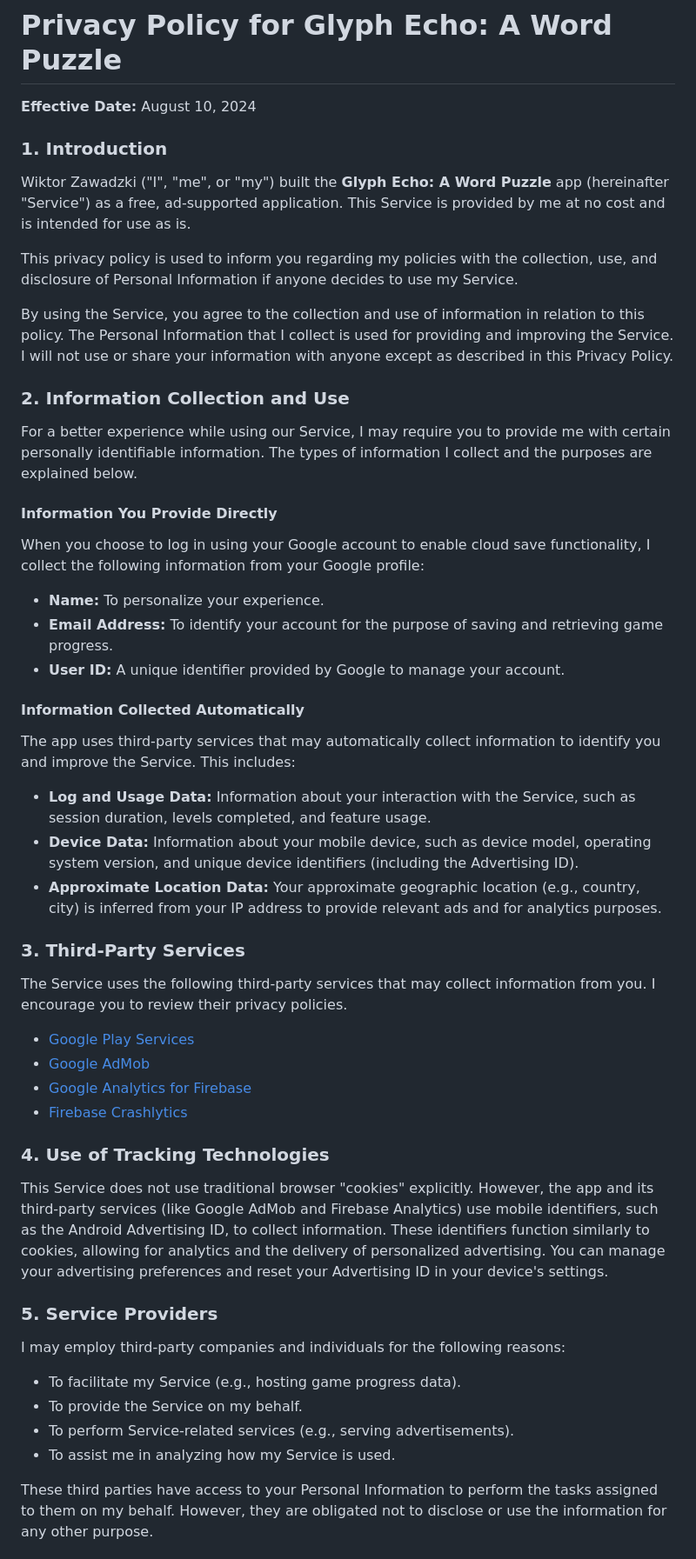
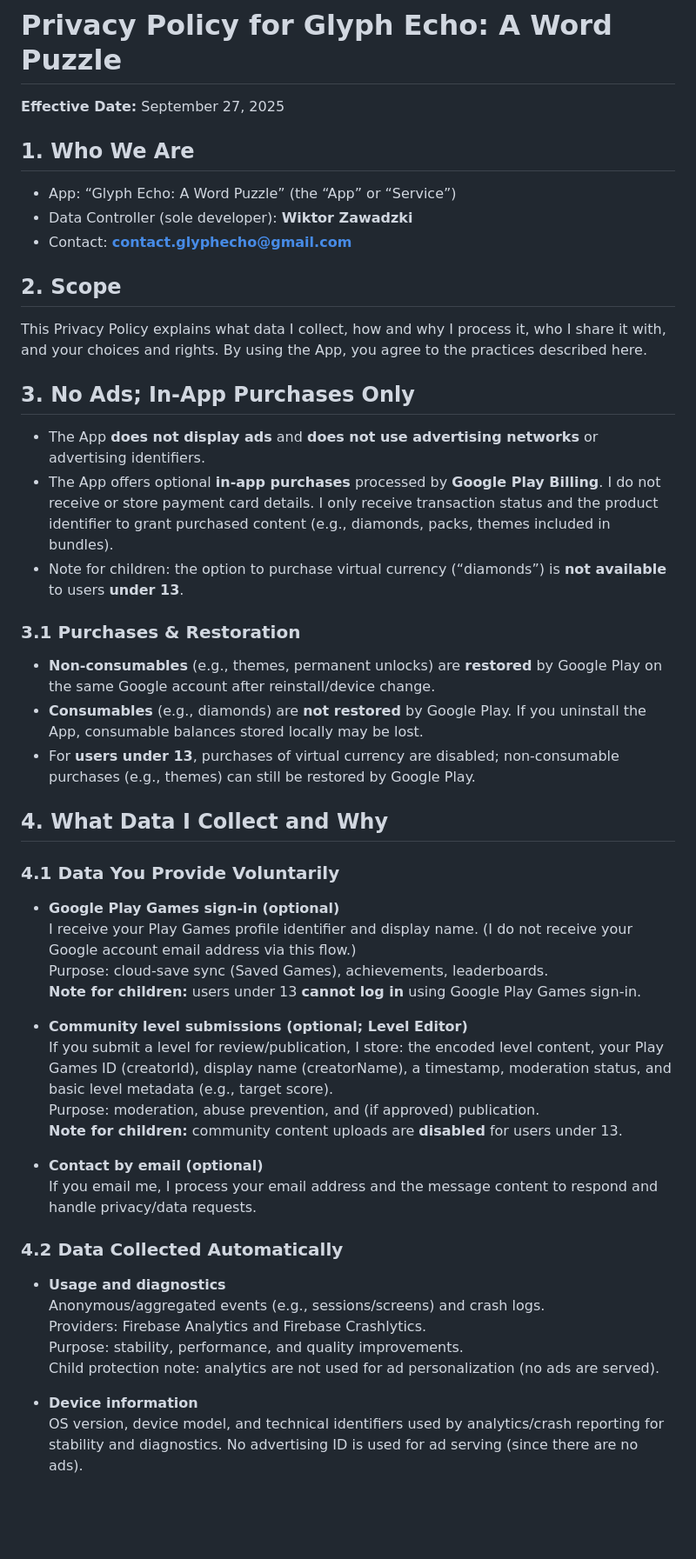
Before and after one commit to wik304/Glyph-Echo-A-Word-Puzzle-Privacy, a Markdown page: privacy-policy.md, the part around the change printed below. Shown: that part at 87% size. GitHub-like rendering; blank space fills up the shorter version.

```diff
--- a/privacy-policy.md
+++ b/privacy-policy.md
@@ -1,45 +1,48 @@
 # Privacy Policy for Glyph Echo: A Word Puzzle
 
-**Effective Date:** August 10, 2024
+**Effective Date:** September 27, 2025
 
-### 1. Introduction
-Wiktor Zawadzki ("I", "me", or "my") built the **Glyph Echo: A Word Puzzle** app (hereinafter "Service") as a free, ad-supported application. This Service is provided by me at no cost and is intended for use as is.
+## 1. Who We Are
+- App: “Glyph Echo: A Word Puzzle” (the “App” or “Service”)
+- Data Controller (sole developer): **Wiktor Zawadzki**
+- Contact: **contact.glyphecho@gmail.com**
 
-This privacy policy is used to inform you regarding my policies with the collection, use, and disclosure of Personal Information if anyone decides to use my Service.
+## 2. Scope
+This Privacy Policy explains what data I collect, how and why I process it, who I share it with, and your choices and rights. By using the App, you agree to the practices described here.
 
-By using the Service, you agree to the collection and use of information in relation to this policy. The Personal Information that I collect is used for providing and improving the Service. I will not use or share your information with anyone except as described in this Privacy Policy.
+## 3. No Ads; In‑App Purchases Only
+- The App **does not display ads** and **does not use advertising networks** or advertising identifiers.
+- The App offers optional **in‑app purchases** processed by **Google Play Billing**. I do not receive or store payment card details. I only receive transaction status and the product identifier to grant purchased content (e.g., diamonds, packs, themes included in bundles).
+- Note for children: the option to purchase virtual currency (“diamonds”) is **not available** to users **under 13**.
 
-### 2. Information Collection and Use
-For a better experience while using our Service, I may require you to provide me with certain personally identifiable information. The types of information I collect and the purposes are explained below.
+### 3.1 Purchases & Restoration
+- **Non‑consumables** (e.g., themes, permanent unlocks) are **restored** by Google Play on the same Google account after reinstall/device change.
+- **Consumables** (e.g., diamonds) are **not restored** by Google Play. If you uninstall the App, consumable balances stored locally may be lost.
+- For **users under 13**, purchases of virtual currency are disabled; non‑consumable purchases (e.g., themes) can still be restored by Google Play.
 
-#### Information You Provide Directly
-When you choose to log in using your Google account to enable cloud save functionality, I collect the following information from your Google profile:
-*   **Name:** To personalize your experience.
-*   **Email Address:** To identify your account for the purpose of saving and retrieving game progress.
-*   **User ID:** A unique identifier provided by Google to manage your account.
+## 4. What Data I Collect and Why
 
-#### Information Collected Automatically
-The app uses third-party services that may automatically collect information to identify you and improve the Service. This includes:
-*   **Log and Usage Data:** Information about your interaction with the Service, such as session duration, levels completed, and feature usage.
-*   **Device Data:** Information about your mobile device, such as device model, operating system version, and unique device identifiers (including the Advertising ID).
-*   **Approximate Location Data:** Your approximate geographic location (e.g., country, city) is inferred from your IP address to provide relevant ads and for analytics purposes.
+### 4.1 Data You Provide Voluntarily
+- **Google Play Games sign‑in (optional)**
+  I receive your Play Games profile identifier and display name. (I do not receive your Google account email address via this flow.)
+  Purpose: cloud‑save sync (Saved Games), achievements, leaderboards.
+  **Note for children:** users under 13 **cannot log in** using Google Play Games sign‑in.
 
-### 3. Third-Party Services
-The Service uses the following third-party services that may collect information from you. I encourage you to review their privacy policies.
-*   [Google Play Services](https://www.google.com/policies/privacy/)
-*   [Google AdMob](https://support.google.com/admob/answer/6128543)
-*   [Google Analytics for Firebase](https://firebase.google.com/policies/analytics)
-*   [Firebase Crashlytics](https://firebase.google.com/support/privacy/)
+- **Community level submissions (optional; Level Editor)**
+  If you submit a level for review/publication, I store: the encoded level content, your Play Games ID (creatorId), display name (creatorName), a timestamp, moderation status, and basic level metadata (e.g., target score).
+  Purpose: moderation, abuse prevention, and (if approved) publication.
+  **Note for children:** community content uploads are **disabled** for users under 13.
 
-### 4. Use of Tracking Technologies
-This Service does not use traditional browser "cookies" explicitly. However, the app and its third-party services (like Google AdMob and Firebase Analytics) use mobile identifiers, such as the Android Advertising ID, to collect information. These identifiers function similarly to cookies, allowing for analytics and the delivery of personalized advertising. You can manage your advertising preferences and reset your Advertising ID in your device's settings.
+- **Contact by email (optional)**
+  If you email me, I process your email address and the message content to respond and handle privacy/data requests.
 
-### 5. Service Providers
-I may employ third-party companies and individuals for the following reasons:
-*   To facilitate my Service (e.g., hosting game progress data).
-*   To provide the Service on my behalf.
-*   To perform Service-related services (e.g., serving advertisements).
-*   To assist me in analyzing how my Service is used.
+### 4.2 Data Collected Automatically
+- **Usage and diagnostics**
+  Anonymous/aggregated events (e.g., sessions/screens) and crash logs.
+  Providers: Firebase Analytics and Firebase Crashlytics.
+  Purpose: stability, performance, and quality improvements.
+  Child protection note: analytics are not used for ad personalization (no ads are served).
 
-These third parties have access to your Personal Information to perform the tasks assigned to them on my behalf. However, they are obligated not to disclose or use the information for any other purpose.
+- **Device information**
+  OS version, device model, and technical identifiers used by analytics/crash reporting for stability and diagnostics. No advertising ID is used for ad serving (since there are no ads).
 
```
Also changed, not shown: other parts of privacy-policy.md (+74 -17 lines).
